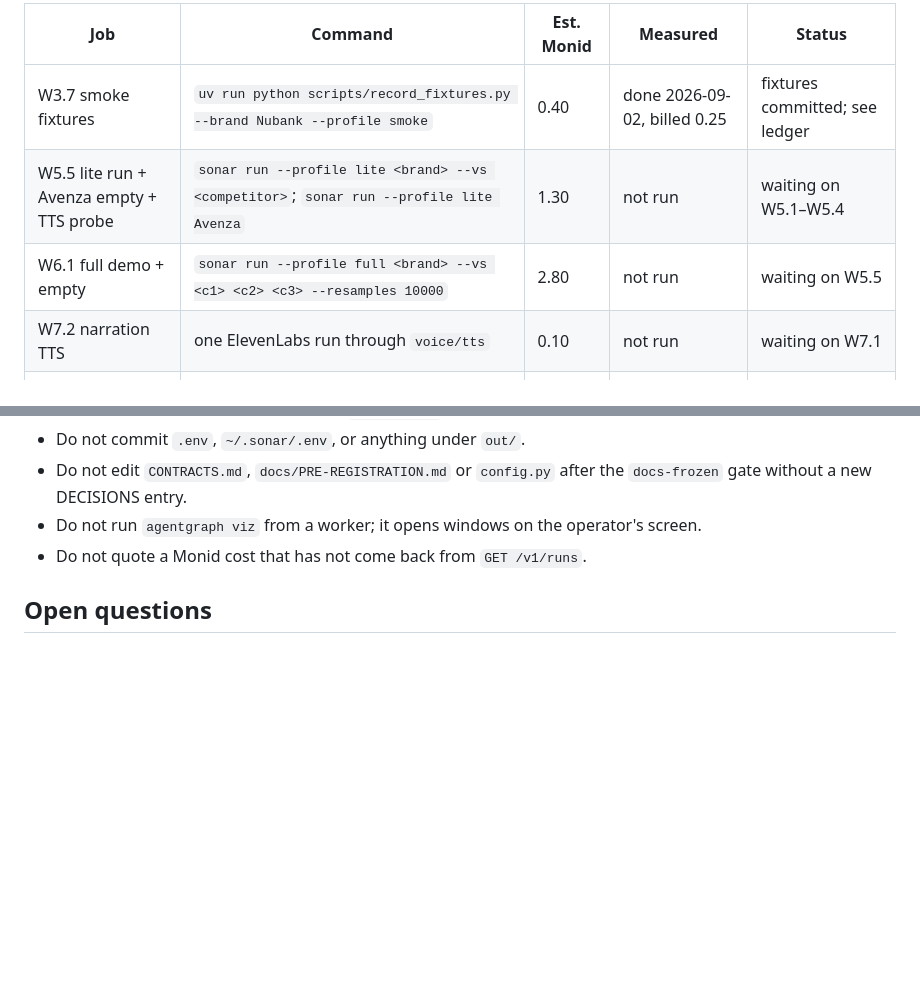
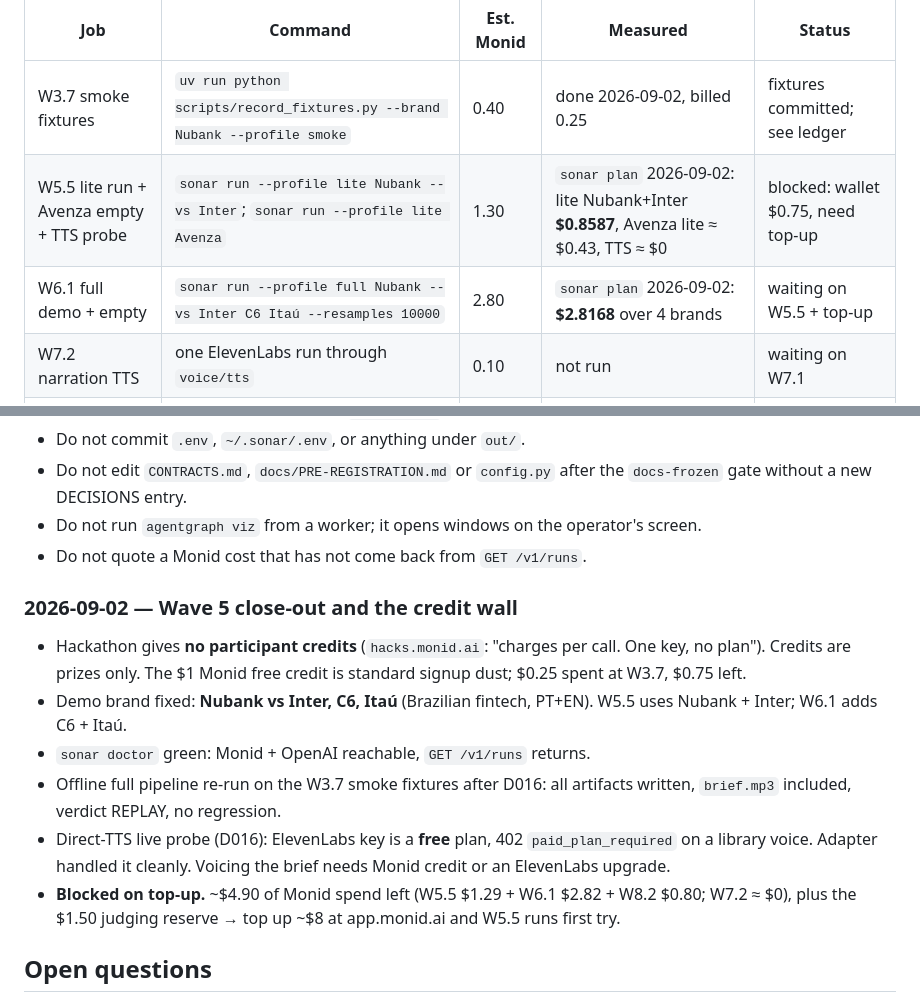
Before and after one commit to caiotheodoro/sonar, a Markdown page: docs/HANDOFF.md, 2 parts joined by grey strips. Rendered like a GitHub page; blank space fills up the shorter version.

Commit message:
W5.5 prep: lock demo config (Nubank vs Inter/C6/Itaú), plan estimates, credit-wall notes
sonar plan: W5.5 lite $0.8587, W6.1 full $2.8168. Hackathon gives no
participant credits. Direct-TTS live probe hit ElevenLabs free-plan 402
(paid_plan_required) — adapter handled it cleanly; D016 needs Monid credit
or an EL upgrade, not a free path. Offline pipeline re-verified post-D016.

```diff
--- a/docs/HANDOFF.md
+++ b/docs/HANDOFF.md
@@ -45,8 +45,8 @@ the job runs.
 | Job | Command | Est. Monid | Measured | Status |
 |---|---|---|---|---|
 | W3.7 smoke fixtures | `uv run python scripts/record_fixtures.py --brand Nubank --profile smoke` | 0.40 | done 2026-09-02, billed 0.25 | fixtures committed; see ledger |
-| W5.5 lite run + Avenza empty + TTS probe | `sonar run --profile lite <brand> --vs <competitor>`; `sonar run --profile lite Avenza` | 1.30 | not run | waiting on W5.1–W5.4 |
-| W6.1 full demo + empty | `sonar run --profile full <brand> --vs <c1> <c2> <c3> --resamples 10000` | 2.80 | not run | waiting on W5.5 |
+| W5.5 lite run + Avenza empty + TTS probe | `sonar run --profile lite Nubank --vs Inter`; `sonar run --profile lite Avenza` | 1.30 | `sonar plan` 2026-09-02: lite Nubank+Inter **$0.8587**, Avenza lite ≈ $0.43, TTS ≈ $0 | blocked: wallet $0.75, need top-up |
+| W6.1 full demo + empty | `sonar run --profile full Nubank --vs Inter C6 Itaú --resamples 10000` | 2.80 | `sonar plan` 2026-09-02: **$2.8168** over 4 brands | waiting on W5.5 + top-up |
 | W7.2 narration TTS | one ElevenLabs run through `voice/tts` | 0.10 | not run | waiting on W7.1 |
 | W8.2 rehearsal | `sonar run --profile lite <never-used brand>` | 0.80 | not run | waiting on W8.1 |
 
@@ -123,6 +123,23 @@ When a direct run's receipt row is committed, its HANDOFF ledger row notes
   operator's screen.
 - Do not quote a Monid cost that has not come back from `GET /v1/runs`.
 
+### 2026-09-02 — Wave 5 close-out and the credit wall
+
+- Hackathon gives **no participant credits** (`hacks.monid.ai`: "charges per
+  call. One key, no plan"). Credits are prizes only. The $1 Monid free
+  credit is standard signup dust; $0.25 spent at W3.7, $0.75 left.
+- Demo brand fixed: **Nubank vs Inter, C6, Itaú** (Brazilian fintech,
+  PT+EN). W5.5 uses Nubank + Inter; W6.1 adds C6 + Itaú.
+- `sonar doctor` green: Monid + OpenAI reachable, `GET /v1/runs` returns.
+- Offline full pipeline re-run on the W3.7 smoke fixtures after D016: all
+  artifacts written, `brief.mp3` included, verdict REPLAY, no regression.
+- Direct-TTS live probe (D016): ElevenLabs key is a **free** plan, 402
+  `paid_plan_required` on a library voice. Adapter handled it cleanly.
+  Voicing the brief needs Monid credit or an ElevenLabs upgrade.
+- **Blocked on top-up.** ~$4.90 of Monid spend left (W5.5 $1.29 + W6.1
+  $2.82 + W8.2 $0.80; W7.2 ≈ $0), plus the $1.50 judging reserve → top up
+  ~$8 at app.monid.ai and W5.5 runs first try.
+
 ## Open questions
 
 - **OQ-HO-1** The Monid dashboard menu names for workspace budget and run
```
Also changed, not shown: docs/DECISIONS.md (+10 -0 lines).
